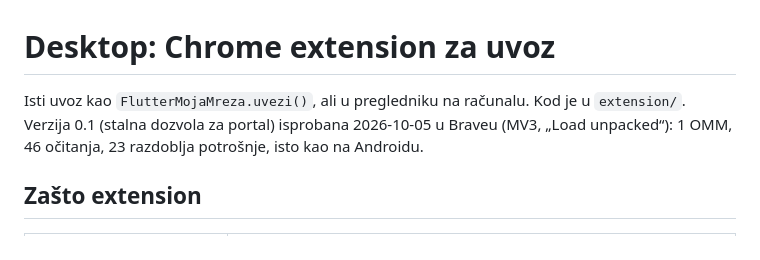
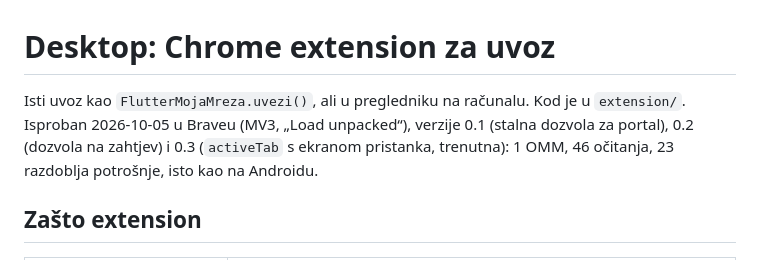
Before and after one commit to stepanic/flutter_moja_mreza, a Markdown page: docs/2026-10-05-desktop-extension.md, the part around the change. GitHub-like rendering.

Commit message:
docs(extension): isprobane verzije 0.1 do 0.3
Co-Authored-By: Claude Opus 5.5 <noreply@anthropic.com>

```diff
--- a/docs/2026-10-05-desktop-extension.md
+++ b/docs/2026-10-05-desktop-extension.md
@@ -1,7 +1,9 @@
 # Desktop: Chrome extension za uvoz
 
 Isti uvoz kao `FlutterMojaMreza.uvezi()`, ali u pregledniku na računalu.
-Kod je u `extension/`. Verzija 0.1 (stalna dozvola za portal) isprobana 2026-10-05 u Braveu (MV3, „Load unpacked“):
+Kod je u `extension/`. Isproban 2026-10-05 u Braveu (MV3, „Load unpacked“), verzije
+0.1 (stalna dozvola za portal), 0.2 (dozvola na zahtjev) i 0.3 (`activeTab` s
+ekranom pristanka, trenutna):
 1 OMM, 46 očitanja, 23 razdoblja potrošnje, isto kao na Androidu.
 
 ## Zašto extension
```
